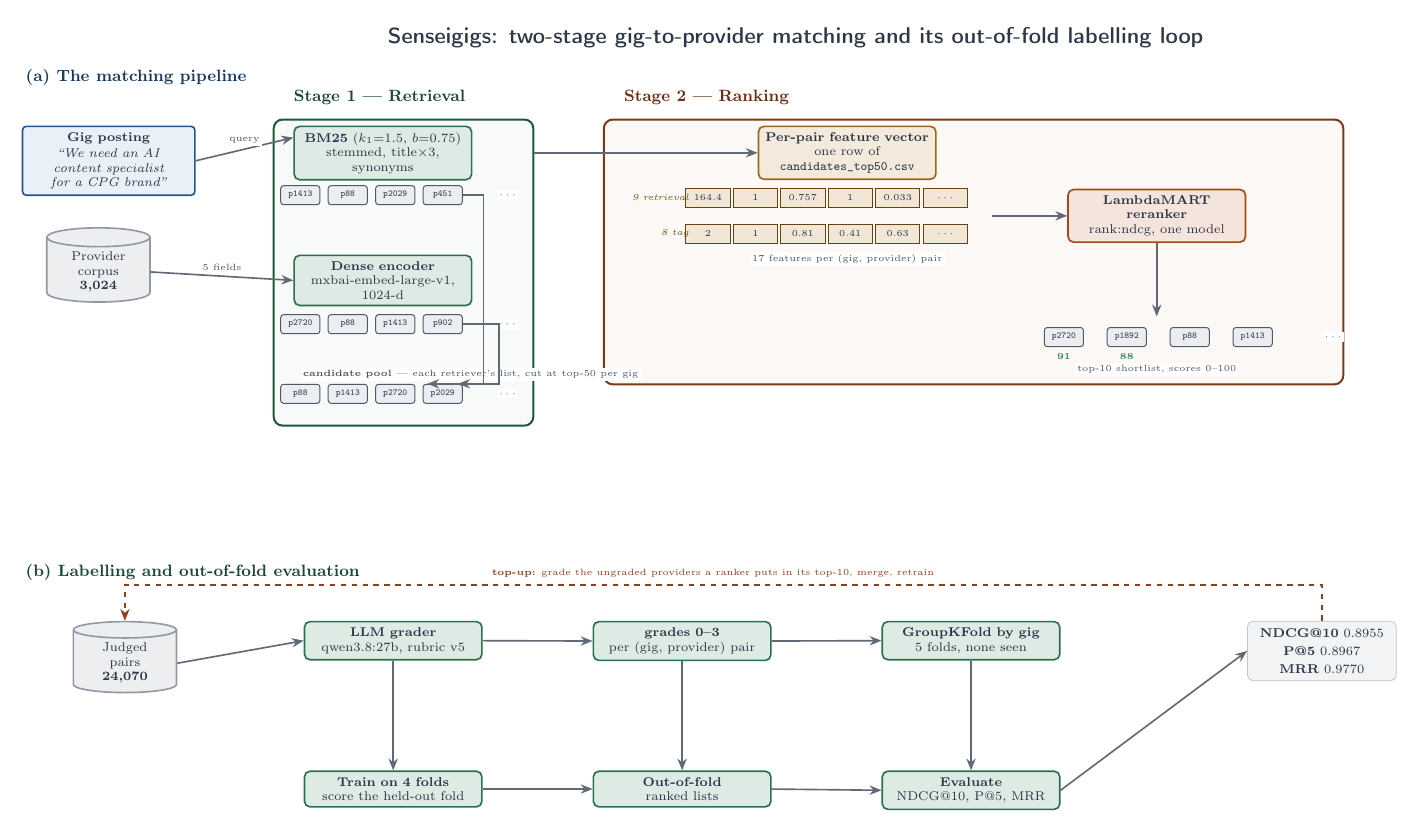
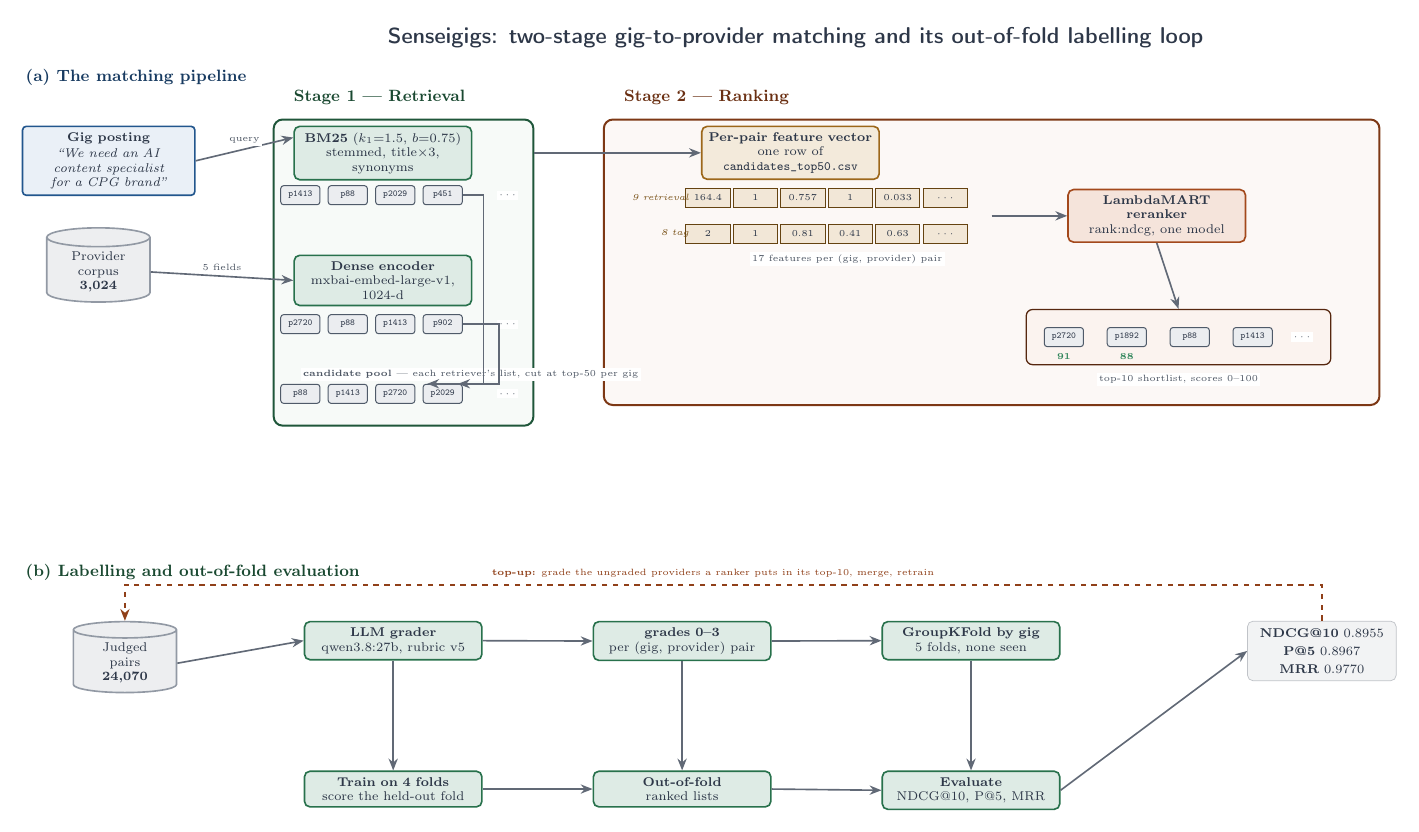
Before and after one commit to harvestingmoon/ranker, a LaTeX figure (figures/senseigigs_workflow.tex): the whole page. Compiled offline with pdfLaTeX.

Commit message:
figures: group the shortlist so the model arrow has a real target
The drop arrow from LambdaMART landed in the gap BETWEEN two pills, reading as
off-target. The shortlist is now enclosed in its own group box and the arrow
terminates on that box's top edge.

The group box was initially invisible: it and the Stage 2 container are both on
the background layer and background-layer order equals declaration order, so the
Stage 2 tint painted over it. The group is now declared after Stage 2.

Also tightens the trailing ellipsis and left-aligns the feature grid with the box
that describes it.

```diff
--- a/figures/senseigigs_workflow.tex
+++ b/figures/senseigigs_workflow.tex
@@ -131,20 +133,25 @@
 \foreach \t [count=\i] in {p2720,p1892,p88,p1413} {%
   \pgfmathsetlengthmacro{\px}{44mm + (\i-1)*12.2mm}%
   \node[pill] (out-\i) at (\px,-52mm) {\t};}
-\node[arl, anchor=west] at (94mm,-52mm) {$\cdots$};
+\node[arl, anchor=west] (outell) at (88mm,-52mm) {$\cdots$};
 \node[goodC, font=\tiny\bfseries, anchor=north] at (out-1.south) {91};
 \node[goodC, font=\tiny\bfseries, anchor=north] at (out-2.south) {88};
-\node[arl, anchor=north] at (62mm,-57mm) {top-10 shortlist, scores 0--100};
 
-\coordinate (s2bl) at (-44mm,-60mm);
-\coordinate (s2r)  at (97mm,-60mm);
-\coordinate (s2tr) at (97mm,-13mm);
+\coordinate (s2bl) at (-44mm,-64mm);
+\coordinate (s2r)  at (104mm,-64mm);
+\coordinate (s2tr) at (104mm,-13mm);
 \begin{pgfonlayer}{background}
   \node[cont=rankC, fit=(fx)(fa-1)(fa-6)(fb-1)(fb-6)(mu)(out-1)(out-4)
         (s2bl)(s2r)(s2tr)] (S2) {};
 \end{pgfonlayer}
 \node[ctitle=rankC, anchor=south west, inner sep=3pt] at ([xshift=3mm,yshift=1.5mm]S2.north west)
   {Stage 2 --- Ranking};
+\begin{pgfonlayer}{background}
+  \node[grp, fit=(out-1)(out-4)(outell)] (outgrp) {};
+\end{pgfonlayer}
+\node[arl, anchor=north] at ([yshift=-1.5mm]outgrp.south)
+  {top-10 shortlist, scores 0--100};
+
 
 % ============================================================
 % PANEL (b) --- labelling + out-of-fold loop
```
Also changed, not shown: figures/senseigigs_workflow.jpg, figures/senseigigs_workflow.pdf, figures/senseigigs_workflow.tex (7 more changed lines).
